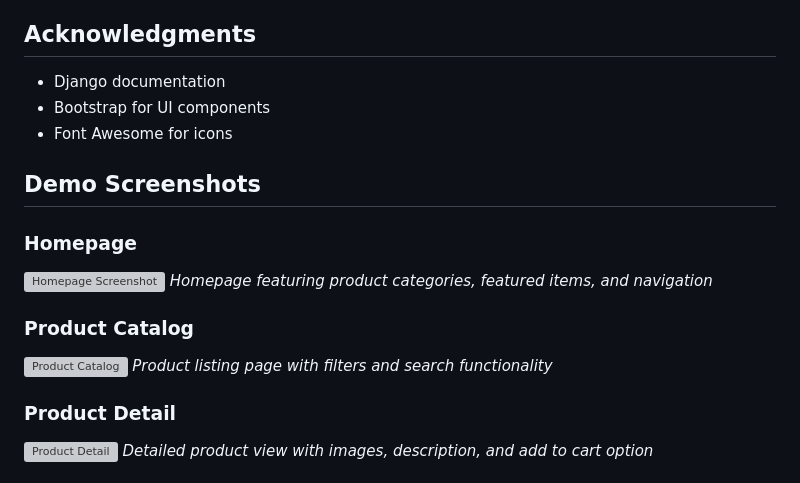
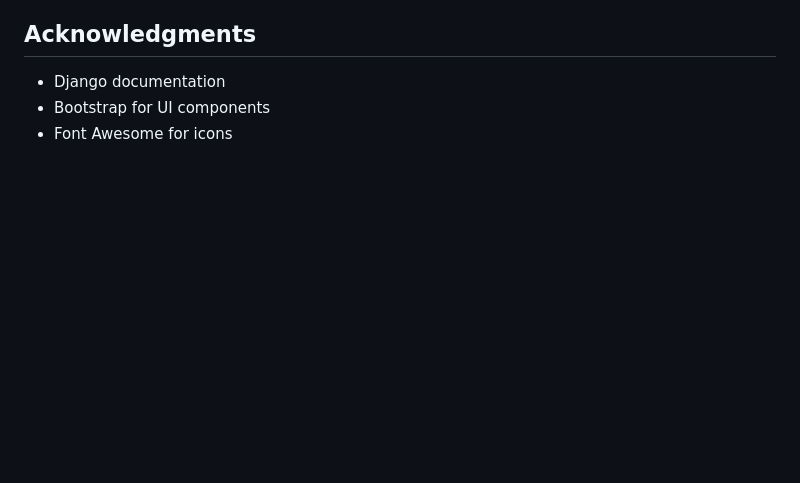
Before and after one commit to sundarg1502/Agro, a Markdown page: README.md, the part around one of its changes. GitHub-like rendering; blank space fills up the shorter version; grey boxes are pictures that could not be loaded.

```diff
--- a/README.md
+++ b/README.md
@@ -129,19 +165,3 @@ This project is licensed under the MIT License - see the LICENSE file for detail
 - Django documentation
 - Bootstrap for UI components
 - Font Awesome for icons
-
-
-## Demo Screenshots
-
-### Homepage
-![Homepage Screenshot](/screenshots/homepage.png)
-*Homepage featuring product categories, featured items, and navigation*
-
-### Product Catalog
-![Product Catalog](/screenshots/product-catalog.png)
-*Product listing page with filters and search functionality*
-
-### Product Detail
-![Product Detail](/screenshots/product-detail.png)
-*Detailed product view with images, description, and add to cart option*
-
```
Also changed, not shown: other parts of README.md (+36 -15 lines), static/images/Screenshots/responsivehome.png (added), static/images/Screenshots/responsiveproducts.png (added), 2 other files.
